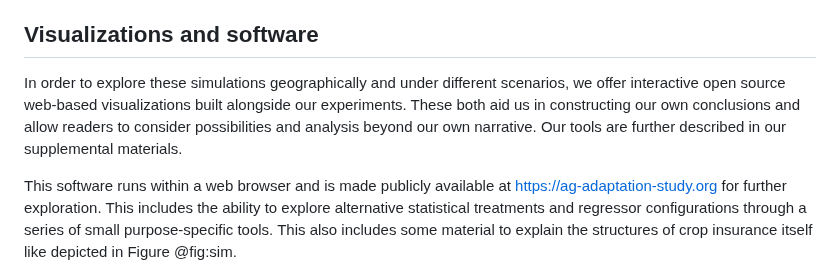
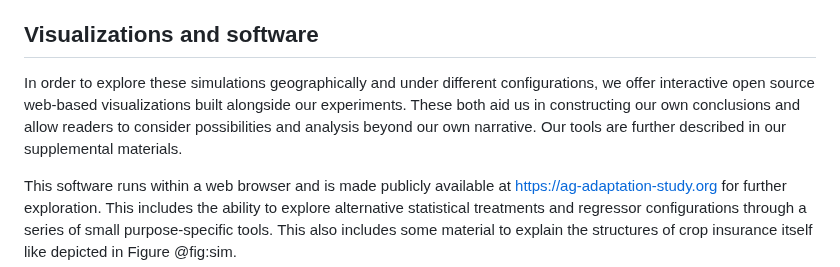
Before and after one commit to SchmidtDSE/maize-loss-climate-experiment, a Markdown page: paper/paper.md, the part around the change. Rendered like a GitHub page.

Commit message:
Say configurations inclusively.

```diff
--- a/paper/paper.md
+++ b/paper/paper.md
@@ -221,7 +221,7 @@ Outside of Yield Protection, future study could extend to the highly related Rev
 We offer a unique focus on broad geographic institutionally-relevant loss probability prediction at risk unit scale given remote sensed yield estimations. Lacking a compatible study for direct contrasting of performance measures, we invite further research on alternative regression and simulation approaches for similar modeling objectives. While not directly comparable to our results, we note that @lobell_statistical_2010 as well as @leng_predicting_2020 possibly offer precedent for this comparative study.
 
 ## Visualizations and software
-In order to explore these simulations geographically and under different scenarios, we offer interactive open source web-based visualizations built alongside our experiments. These both aid us in constructing our own conclusions and allow readers to consider possibilities and analysis beyond our own narrative. Our tools are further described in our supplemental materials.
+In order to explore these simulations geographically and under different configurations, we offer interactive open source web-based visualizations built alongside our experiments. These both aid us in constructing our own conclusions and allow readers to consider possibilities and analysis beyond our own narrative. Our tools are further described in our supplemental materials.
 
 This software runs within a web browser and is made publicly available at https://ag-adaptation-study.org for further exploration. This includes the ability to explore alternative statistical treatments and regressor configurations through a series of small purpose-specific tools. This also includes some material to explain the structures of crop insurance itself like depicted in Figure @fig:sim.
 
```
